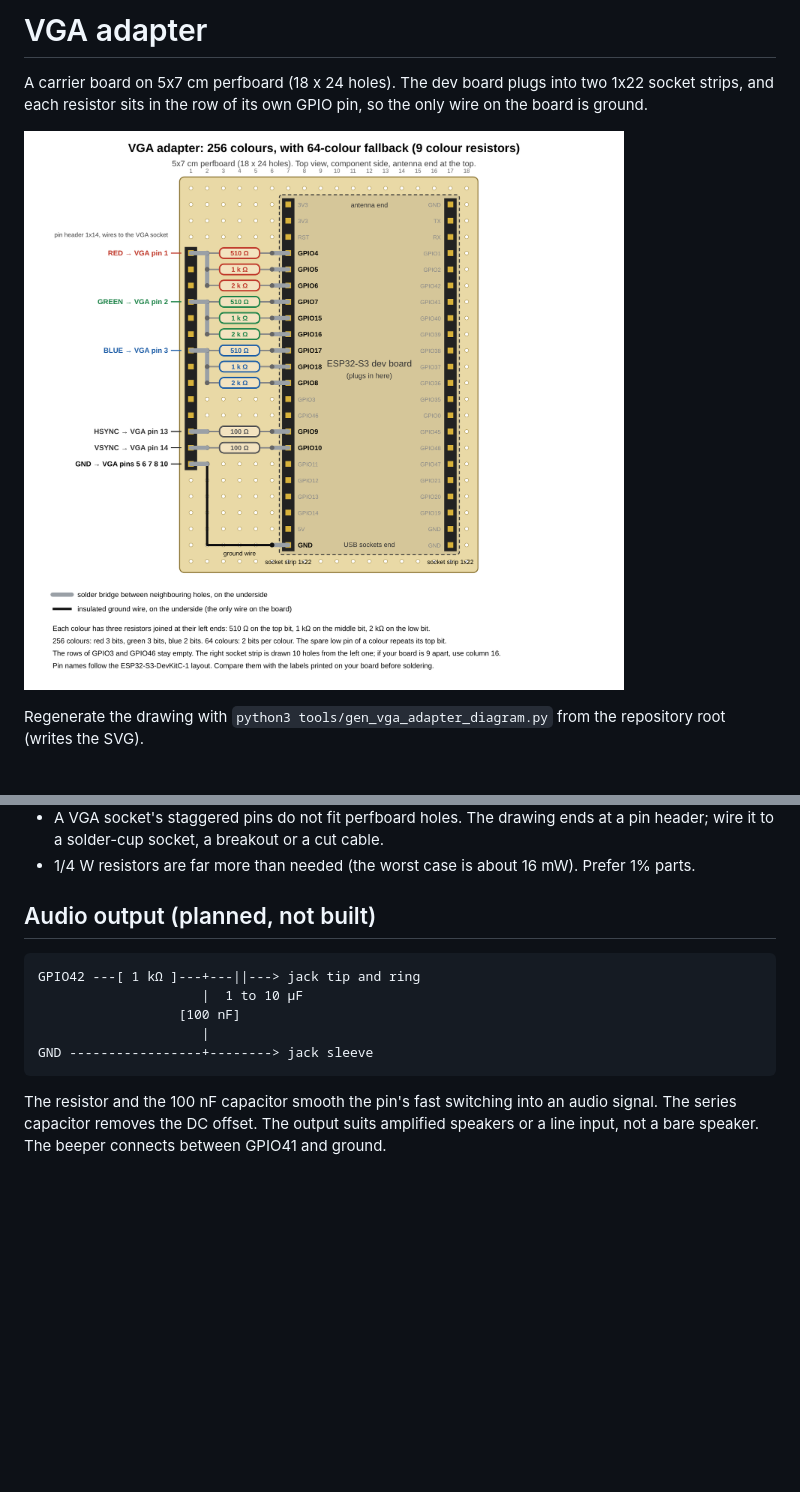
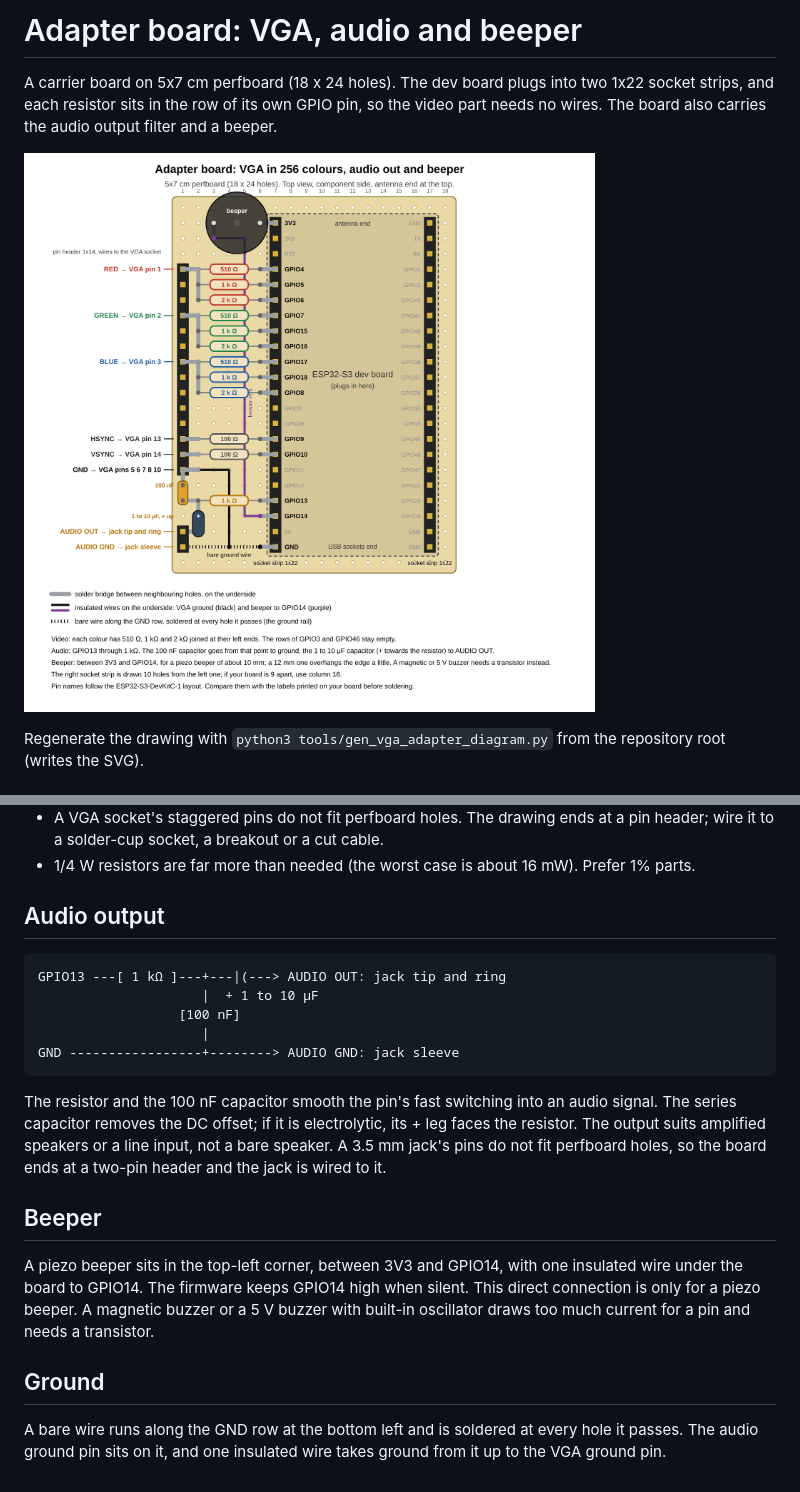
Before and after one commit to hugochinchilla/esp32-os, a Markdown page: docs/hardware/README.md, 2 parts joined by grey strips. Drawn GitHub-style; pictures changed too: docs/hardware/vga-adapter-256.png; blank space fills up the shorter version.

````diff
--- a/docs/hardware/README.md
+++ b/docs/hardware/README.md
@@ -1,8 +1,9 @@
-# VGA adapter
+# Adapter board: VGA, audio and beeper
 
 A carrier board on 5x7 cm perfboard (18 x 24 holes). The dev board plugs into
 two 1x22 socket strips, and each resistor sits in the row of its own GPIO pin,
-so the only wire on the board is ground.
+so the video part needs no wires. The board also carries the audio output filter and a
+beeper.
 
 ![Board layout](vga-adapter-256.png)
 
@@ -70,17 +71,33 @@ greys.
 - 1/4 W resistors are far more than needed (the worst case is about 16 mW).
   Prefer 1% parts.
 
-## Audio output (planned, not built)
+## Audio output
 
 ```
-GPIO42 ---[ 1 kΩ ]---+---||---> jack tip and ring
-                     |  1 to 10 µF
+GPIO13 ---[ 1 kΩ ]---+---|(---> AUDIO OUT: jack tip and ring
+                     |  + 1 to 10 µF
                   [100 nF]
                      |
-GND -----------------+--------> jack sleeve
+GND -----------------+--------> AUDIO GND: jack sleeve
 ```
 
 The resistor and the 100 nF capacitor smooth the pin's fast switching into an
-audio signal. The series capacitor removes the DC offset. The output suits
-amplified speakers or a line input, not a bare speaker. The beeper connects
-between GPIO41 and ground.
+audio signal. The series capacitor removes the DC offset; if it is
+electrolytic, its + leg faces the resistor. The output suits amplified
+speakers or a line input, not a bare speaker. A 3.5 mm jack's pins do not fit
+perfboard holes, so the board ends at a two-pin header and the jack is wired
+to it.
+
+## Beeper
+
+A piezo beeper sits in the top-left corner, between 3V3 and GPIO14, with one
+insulated wire under the board to GPIO14. The firmware keeps GPIO14 high when
+silent. This direct connection is only for a piezo beeper. A magnetic buzzer or
+a 5 V buzzer with built-in oscillator draws too much current for a pin and
+needs a transistor.
+
+## Ground
+
+A bare wire runs along the GND row at the bottom left and is soldered at every
+hole it passes. The audio ground pin sits on it, and one insulated wire takes
+ground from it up to the VGA ground pin.
````
Also changed, not shown: other parts of docs/hardware/README.md (+5 -5 lines), README.md (+4 -3 lines), docs/DECISIONS.md (+2 -1 lines), 2 other files.
